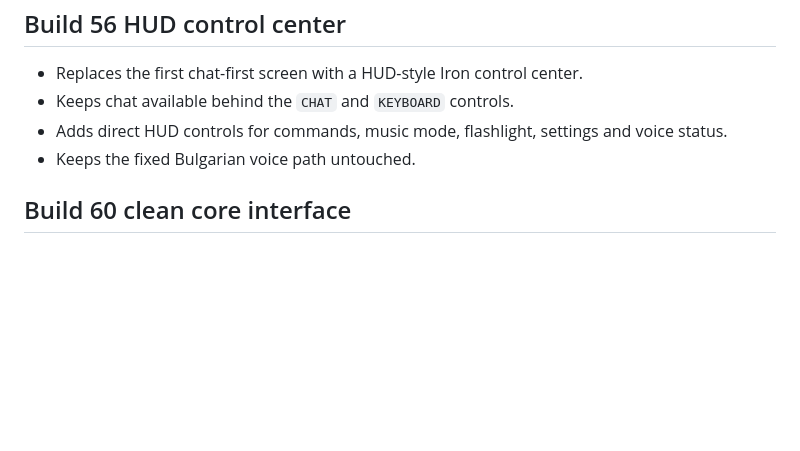
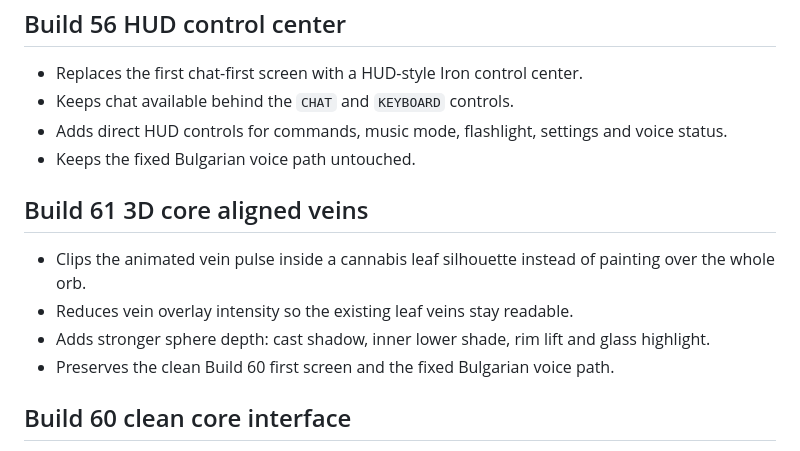
Before and after one commit to dimitrovmilan64-alt/iron-music-420-ai, a Markdown page: CHANGELOG_V340_SINGLE_CHAT_VOICE_CORE.md, the part around the change. Rendered like a GitHub page; blank space fills up the shorter version.

Commit message:
Build 61 3D core aligned veins: CHANGELOG_V340_SINGLE_CHAT_VOICE_CORE.md

```diff
--- a/CHANGELOG_V340_SINGLE_CHAT_VOICE_CORE.md
+++ b/CHANGELOG_V340_SINGLE_CHAT_VOICE_CORE.md
@@ -96,6 +96,13 @@
 - Keeps the fixed Bulgarian voice path untouched.
 
 
+## Build 61 3D core aligned veins
+
+- Clips the animated vein pulse inside a cannabis leaf silhouette instead of painting over the whole orb.
+- Reduces vein overlay intensity so the existing leaf veins stay readable.
+- Adds stronger sphere depth: cast shadow, inner lower shade, rim lift and glass highlight.
+- Preserves the clean Build 60 first screen and the fixed Bulgarian voice path.
+
 ## Build 60 clean core interface
 
 - Replaces the HUD control center with a minimal living-core start screen.
```
